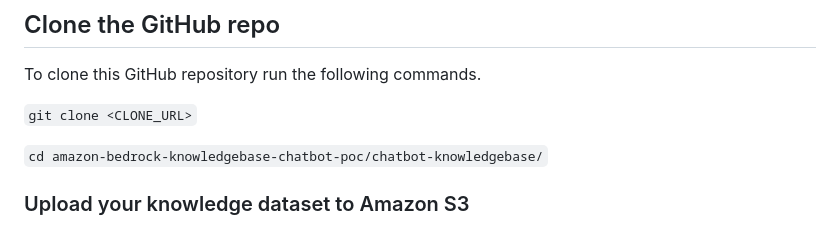
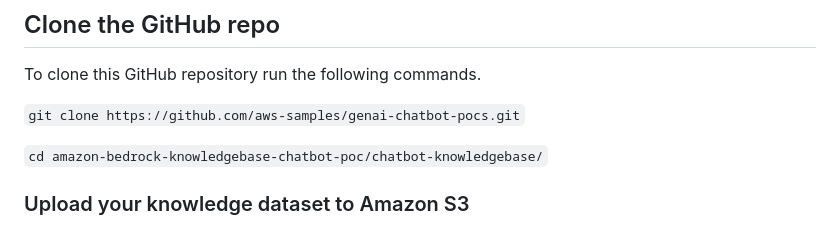
Before and after one commit to aws-samples/genai-chatbot-pocs, a Markdown page: amazon-bedrock-knowledgebase-chatbot-poc/chatbot-knowledgebase/README.md, the part around the change. Drawn GitHub-style.

````diff
--- a/amazon-bedrock-knowledgebase-chatbot-poc/chatbot-knowledgebase/README.md
+++ b/amazon-bedrock-knowledgebase-chatbot-poc/chatbot-knowledgebase/README.md
@@ -33,7 +33,7 @@ Amazon Bedrock users need to request access to foundation models before they are
 
 To clone this GitHub repository run the following commands.
 
-```git clone <CLONE_URL>```
+```git clone https://github.com/aws-samples/genai-chatbot-pocs.git```
 
 ```cd amazon-bedrock-knowledgebase-chatbot-poc/chatbot-knowledgebase/```
 
````
